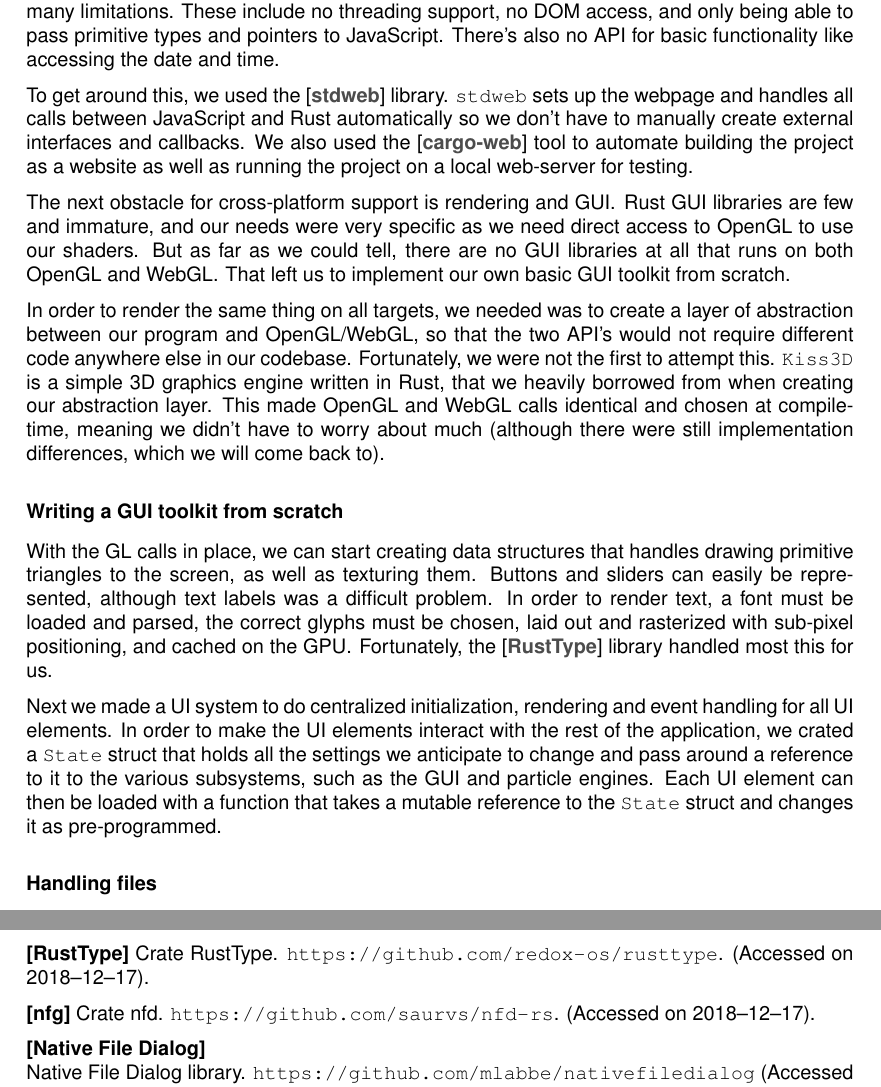
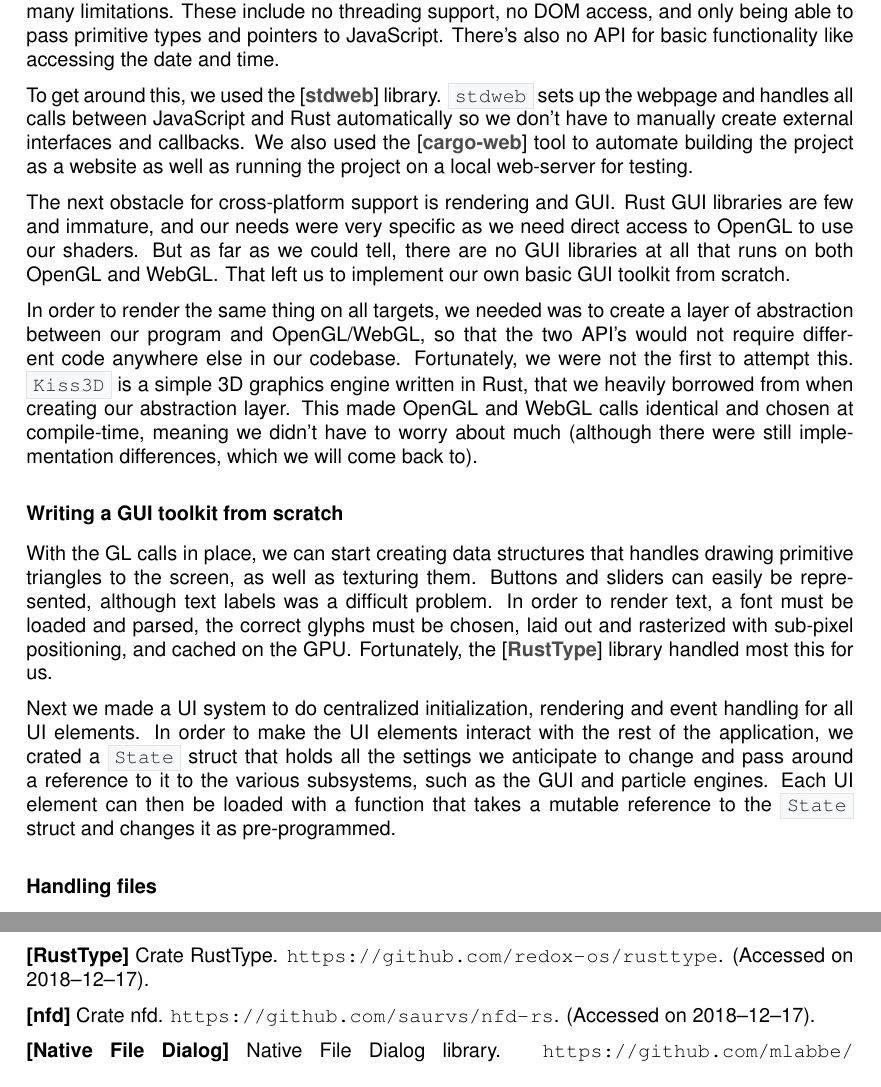
Before and after one commit to TheTriumvirate/brainstorm_report, a LaTeX document (report.tex): two parts of pages 2 and 7 of 7, joined at a grey line, cut so that both start at the same text. Compiled offline with pdfLaTeX.

Commit message:
Change '\texttt' calls to '\code'

```diff
--- a/report.tex
+++ b/report.tex
@@ -70,17 +70,17 @@ As our group worked on different platforms, we had to settle on a cross-platform
 
 Rust compiles to all targets that LLVM can compile to, meaning we have broad platform support on a language level. This includes WebAssembly, although WebAssembly currently has many limitations. These include no threading support, no DOM access, and only being able to pass primitive types and pointers to JavaScript. There's also no API for basic functionality like accessing the date and time.
 
-To get around this, we used the \reference{stdweb} library. \texttt{stdweb} sets up the webpage and handles all calls between JavaScript and Rust automatically so we don't have to manually create external interfaces and callbacks. We also used the \reference{cargo-web} tool to automate building the project as a website as well as running the project on a local web-server for testing.
+To get around this, we used the \reference{stdweb} library. \code{stdweb} sets up the webpage and handles all calls between JavaScript and Rust automatically so we don't have to manually create external interfaces and callbacks. We also used the \reference{cargo-web} tool to automate building the project as a website as well as running the project on a local web-server for testing.
 
 The next obstacle for cross-platform support is rendering and GUI\@. Rust GUI libraries are few and immature, and our needs were very specific as we need direct access to OpenGL to use our shaders. But as far as we could tell, there are no GUI libraries at all that runs on both OpenGL and WebGL\@. That left us to implement our own basic GUI toolkit from scratch.
 
-In order to render the same thing on all targets, we needed was to create a layer of abstraction between our program and OpenGL/WebGL, so that the two API's would not require different code anywhere else in our codebase. Fortunately, we were not the first to attempt this. \texttt{Kiss3D} is a simple 3D graphics engine written in Rust, that we heavily borrowed from when creating our abstraction layer. This made OpenGL and WebGL calls identical and chosen at compile-time, meaning we didn't have to worry about much (although there were still implementation differences, which we will come back to).
+In order to render the same thing on all targets, we needed was to create a layer of abstraction between our program and OpenGL/WebGL, so that the two API's would not require different code anywhere else in our codebase. Fortunately, we were not the first to attempt this. \code{Kiss3D} is a simple 3D graphics engine written in Rust, that we heavily borrowed from when creating our abstraction layer. This made OpenGL and WebGL calls identical and chosen at compile-time, meaning we didn't have to worry about much (although there were still implementation differences, which we will come back to).
 
 \subsubsection*{Writing a GUI toolkit from scratch}
 
 With the GL calls in place, we can start creating data structures that handles drawing primitive triangles to the screen, as well as texturing them. Buttons and sliders can easily be represented, although text labels was a difficult problem. In order to render text, a font must be loaded and parsed, the correct glyphs must be chosen, laid out and rasterized with sub-pixel positioning, and cached on the GPU\@. Fortunately, the \reference{RustType} library handled most this for us.
 
-Next we made a UI system to do centralized initialization, rendering and event handling for all UI elements. In order to make the UI elements interact with the rest of the application, we crated a \texttt{State} struct that holds all the settings we anticipate to change and pass around a reference to it to the various subsystems, such as the GUI and particle engines. Each UI element can then be loaded with a function that takes a mutable reference to the \texttt{State} struct and changes it as pre-programmed.
+Next we made a UI system to do centralized initialization, rendering and event handling for all UI elements. In order to make the UI elements interact with the rest of the application, we crated a \code{State} struct that holds all the settings we anticipate to change and pass around a reference to it to the various subsystems, such as the GUI and particle engines. Each UI element can then be loaded with a function that takes a mutable reference to the \code{State} struct and changes it as pre-programmed.
 
 \subsubsection*{Handling files}
 
@@ -224,10 +224,10 @@ Crate Kiss3D. \url{http://kiss3d.org/}. (Accessed on 2018--12--17).
 \textbf{[RustType]}\label{ref:RustType}
 Crate RustType. \url{https://github.com/redox-os/rusttype}. (Accessed on 2018--12--17).
 
-\textbf{[nfg]}\label{ref:nfd}
+\textbf{[nfd]}\label{ref:nfd}
 Crate nfd. \url{https://github.com/saurvs/nfd-rs}. (Accessed on 2018--12--17).
 
-\textbf{[Native File Dialog]}\label{ref:Native File Dialog}\\
+\textbf{[Native File Dialog]}\label{ref:Native File Dialog}
 Native File Dialog library. \url{https://github.com/mlabbe/nativefiledialog} (Accessed on 2018--12--17).
 
 \textbf{[nal]}\label{ref:nal}
```
